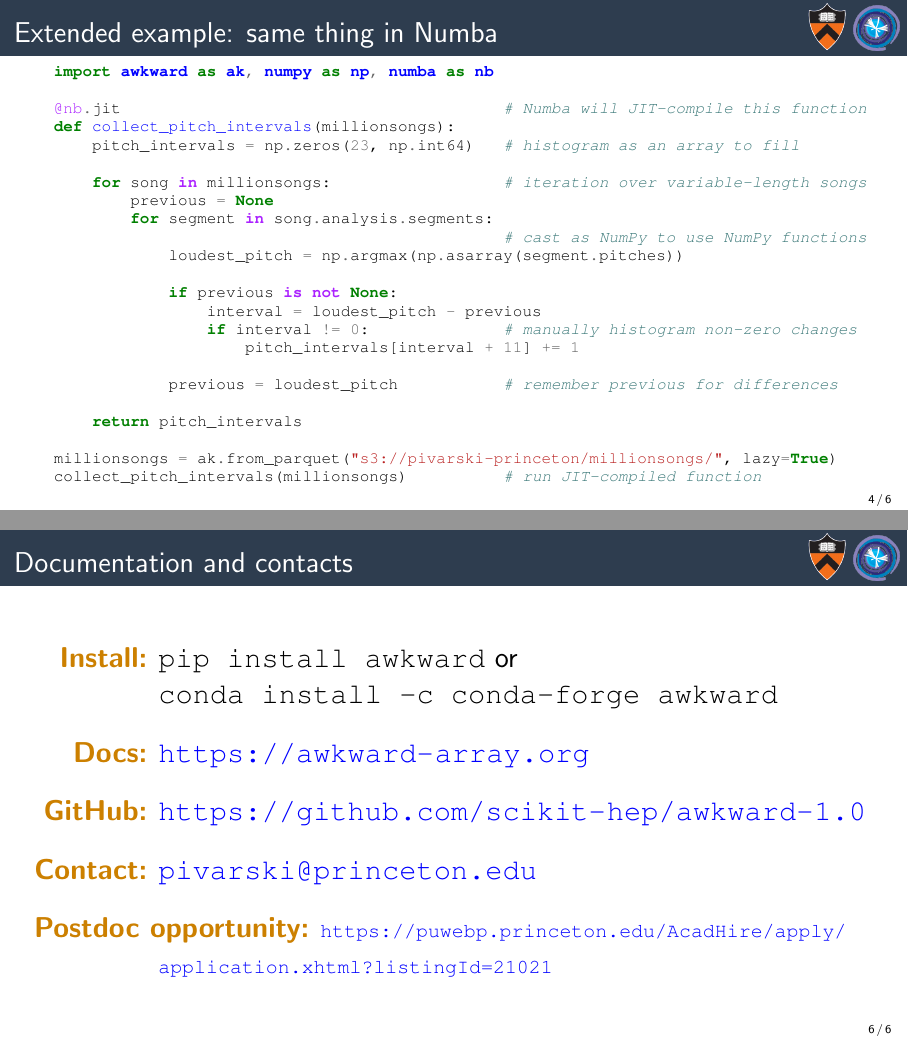
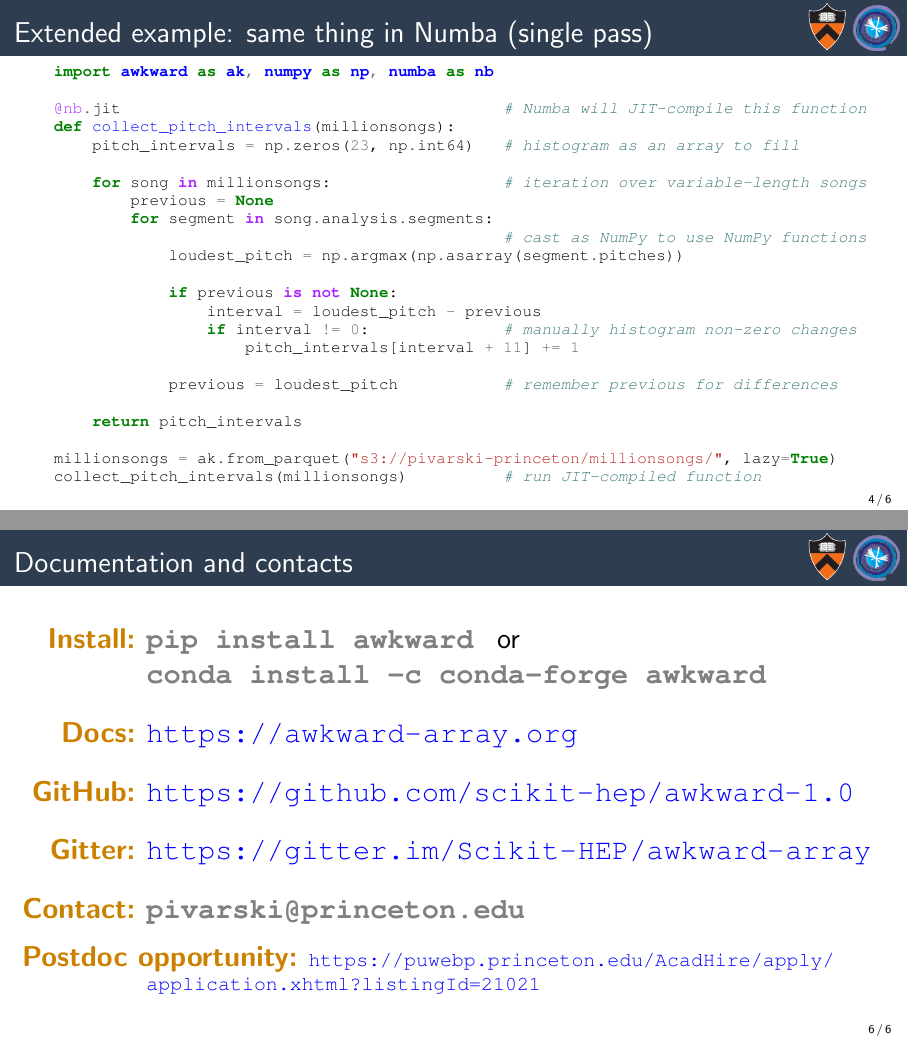
Before and after one commit to jpivarski-talks/2021-07-14-scipy-awkward-for-3-minutes, LaTeX slides (main.tex): pages 4 and 10 of 10 before the commit and pages 8 and 14 of 14 after it, joined at a grey line. Compiled offline with pdfLaTeX.

Commit message:
Last tweaks.

```diff
--- a/main.tex
+++ b/main.tex
@@ -94,11 +94,11 @@ np.histogram(
 )
 \end{minted}
 
-\vspace{-2.85 cm}
-\hfill \includegraphics[width=0.4\linewidth]{million-song-histogram.pdf}
+\vspace{-2.95 cm}
+\hfill \includegraphics[width=0.38\linewidth]{million-song-histogram.pdf}
 \end{frame}
 
-\begin{frame}[fragile]{Extended example: same thing in Numba}
+\begin{frame}[fragile]{Extended example: same thing in Numba (single pass)}
 \vspace{0.2 cm}
 \scriptsize
 \begin{minted}{python}
@@ -162,16 +163,17 @@ Especially if this will lead to better integration with other scientific Python
 \end{frame}
 
 \begin{frame}{Documentation and contacts}
-\vspace{0.4 cm}
+\vspace{0.25 cm}
 \Large
 \begin{columns}
-\column{1.05\linewidth}
+\column{1.08\linewidth}
 \begin{description}\setlength{\itemsep}{0.4 cm}
-\item[\textcolor{darkorange}{\bf Install:}] \mintinline{bash}{pip install awkward} or \mintinline{bash}{conda install -c conda-forge awkward}
+\item[\textcolor{darkorange}{\bf Install:}] \textcolor{gray}{\tt\textbf{pip install awkward}} \mbox{\hspace{0.25 cm}or\hspace{0.25 cm}} \\ \textcolor{gray}{\tt\textbf{conda install -c conda-forge awkward}}
 \item[\textcolor{darkorange}{\bf Docs:}] \textcolor{blue}{\url{https://awkward-array.org}}
 \item[\textcolor{darkorange}{\bf GitHub:}] \textcolor{blue}{\url{https://github.com/scikit-hep/awkward-1.0}}
-\item[\textcolor{darkorange}{\bf Contact:}] \textcolor{blue}{\tt pivarski@princeton.edu}
-\item[\textcolor{darkorange}{\bf Postdoc opportunity:}] {\small \textcolor{blue}{\url{https://puwebp.princeton.edu/AcadHire/apply/application.xhtml?listingId=21021}}}
+\item[\textcolor{darkorange}{\bf Gitter:}] \textcolor{blue}{\url{https://gitter.im/Scikit-HEP/awkward-array}}
+\item[\textcolor{darkorange}{\bf Contact:}] \textcolor{gray}{\tt\textbf{pivarski@princeton.edu}}
+\item[\textcolor{darkorange}{\bf Postdoc opportunity:}] \small \textcolor{blue}{\url{https://puwebp.princeton.edu/AcadHire/apply/application.xhtml?listingId=21021}}
 \end{description}
 \end{columns}
 \end{frame}
```
Also changed, not shown: pivarski-one-slide-summary-1.pdf (added), pivarski-one-slide-summary-2.pdf (added), pivarski-one-slide-summary-3.pdf (added), pivarski-one-slide-summary-4.pdf (added), pivarski-one-slide-summary-5.pdf (added), main.tex (21 more changed lines).
